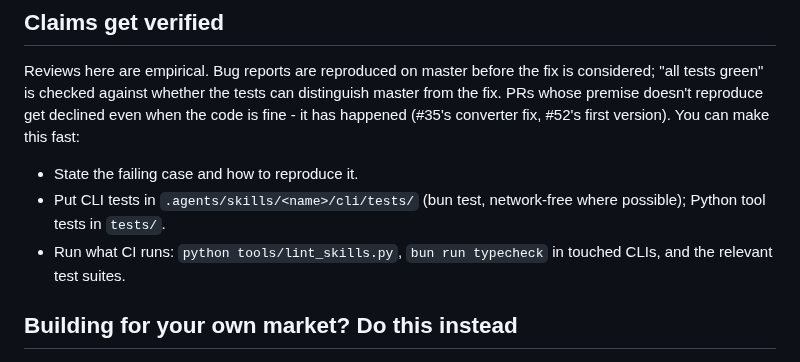
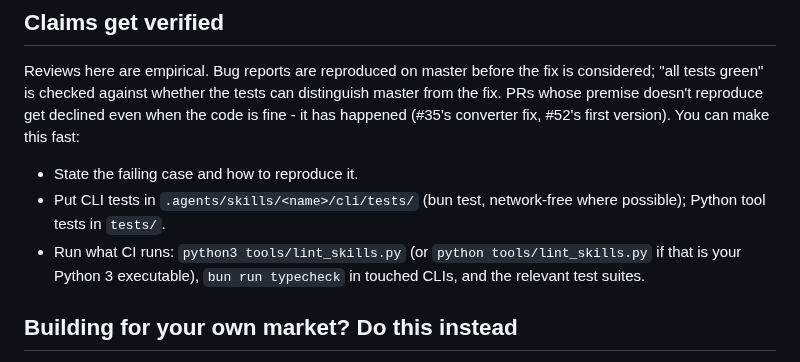
Before and after one commit to SahilSinghDiwan/ai-job-search, a Markdown page: CONTRIBUTING.md, the part around the change. GitHub-like rendering.

```diff
--- a/CONTRIBUTING.md
+++ b/CONTRIBUTING.md
@@ -33,7 +33,7 @@ Reviews here are empirical. Bug reports are reproduced on master before the fix
 
 - State the failing case and how to reproduce it.
 - Put CLI tests in `.agents/skills/<name>/cli/tests/` (bun test, network-free where possible); Python tool tests in `tests/`.
-- Run what CI runs: `python tools/lint_skills.py`, `bun run typecheck` in touched CLIs, and the relevant test suites.
+- Run what CI runs: `python3 tools/lint_skills.py` (or `python tools/lint_skills.py` if that is your Python 3 executable), `bun run typecheck` in touched CLIs, and the relevant test suites.
 
 ## Building for your own market? Do this instead
 
```
Also changed, not shown: SETUP.md (+4 -4 lines), tools/README_SALARY_TOOL.md (+7 -5 lines).
